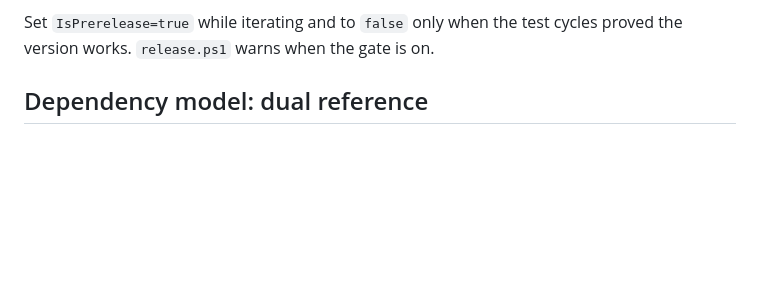
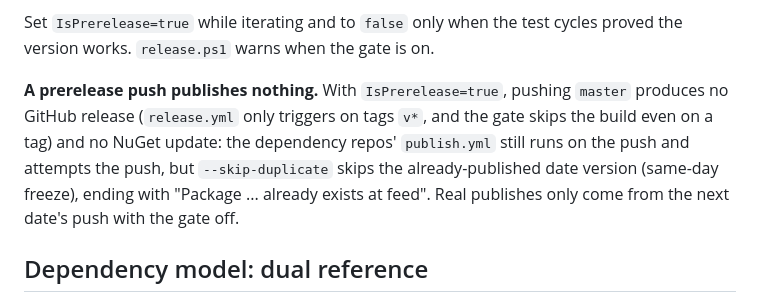
Before and after one commit to Graphene-Lab/AgentBridge, a Markdown page: docs/RELEASING.md, the part around the change. Drawn GitHub-style; blank space fills up the shorter version.

Commit message:
Docs: a prerelease push publishes nothing (no GitHub release, no NuGet update)

```diff
--- a/docs/RELEASING.md
+++ b/docs/RELEASING.md
@@ -63,6 +63,13 @@ wait step use the normalized form).
 
 Set `IsPrerelease=true` while iterating and to `false` only when the test cycles proved
 the version works. `release.ps1` warns when the gate is on.
+
+**A prerelease push publishes nothing.** With `IsPrerelease=true`, pushing `master` produces
+no GitHub release (`release.yml` only triggers on tags `v*`, and the gate skips the build
+even on a tag) and no NuGet update: the dependency repos' `publish.yml` still runs on the
+push and attempts the push, but `--skip-duplicate` skips the already-published date version
+(same-day freeze), ending with "Package ... already exists at feed". Real publishes only
+come from the next date's push with the gate off.
 
 ## Dependency model: dual reference
 
```
